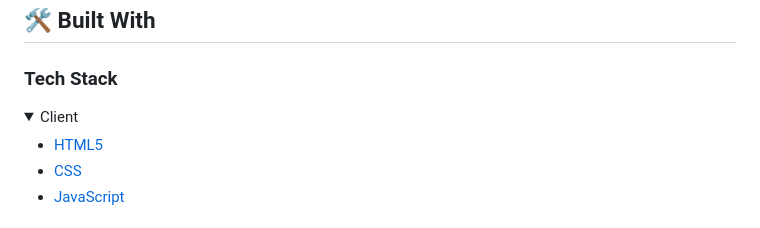
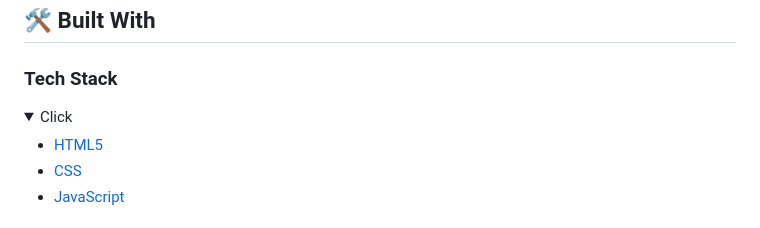
Before and after one commit to CVILLA09/Awesome-books, a Markdown page: README.md, the part around the change. GitHub-like rendering; folded sections open.

```diff
--- a/README.md
+++ b/README.md
@@ -54,7 +54,7 @@
 ### Tech Stack <a name="tech-stack"></a>
 
 <details>
-  <summary>Client</summary>
+  <summary>Click</summary>
   <ul>
     <li><a href="https://www.w3.org/TR/2011/WD-html5-20110405/">HTML5</a></li>
     <li><a href="https://www.w3.org/Style/CSS/specs.en.html">CSS</a></li>
```
